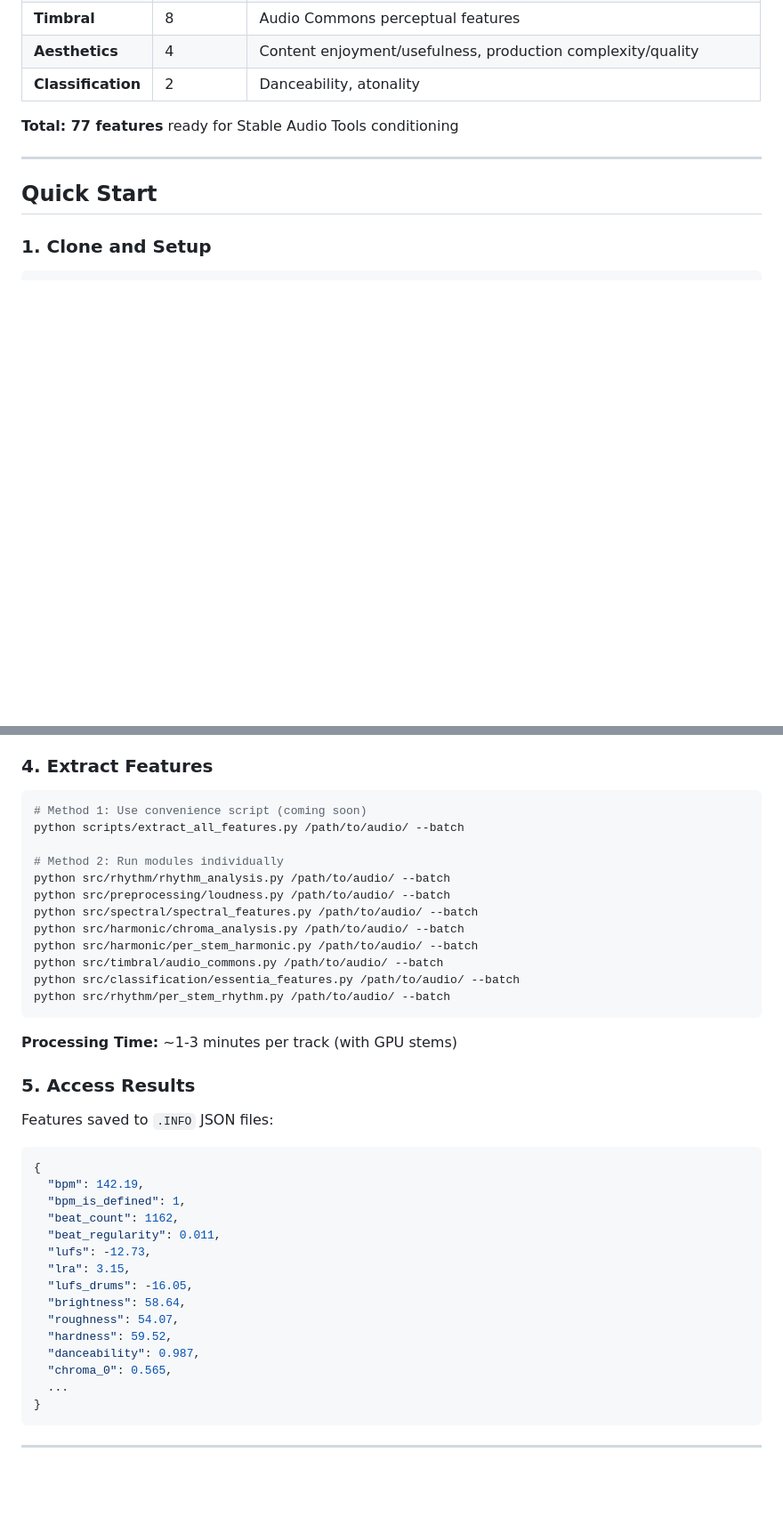
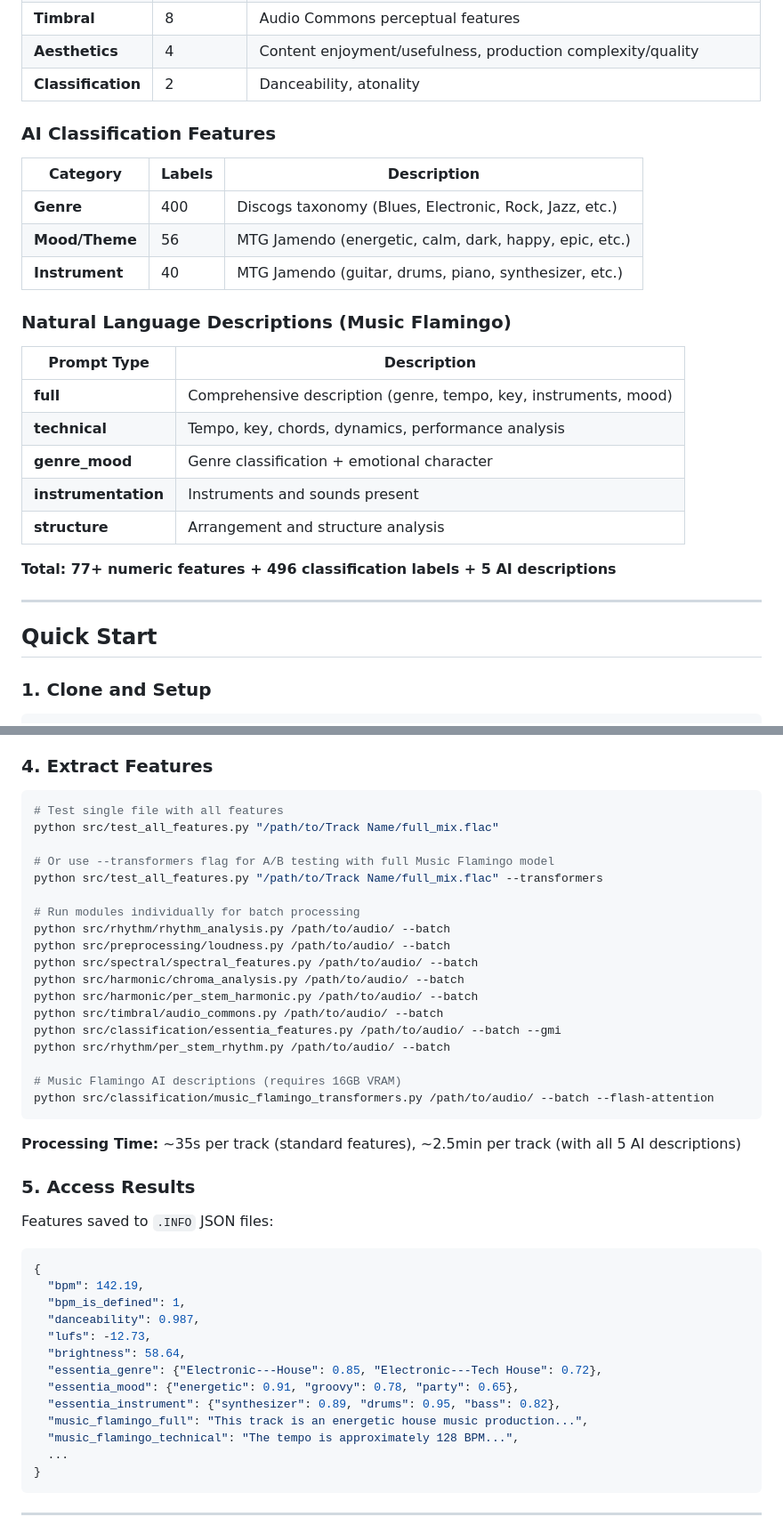
Before and after one commit to Taikakim/mir-feature-extraction, a Markdown page: README.md, 2 parts joined by grey strips. Shown at 89% size. Rendered like a GitHub page; blank space fills up the shorter version.

````diff
--- a/README.md
+++ b/README.md
@@ -39,7 +43,25 @@ This framework extracts **77 music information retrieval (MIR) features** from a
 | **Aesthetics** | 4 | Content enjoyment/usefulness, production complexity/quality |
 | **Classification** | 2 | Danceability, atonality |
 
-**Total: 77 features** ready for Stable Audio Tools conditioning
+### AI Classification Features
+
+| Category | Labels | Description |
+|----------|--------|-------------|
+| **Genre** | 400 | Discogs taxonomy (Blues, Electronic, Rock, Jazz, etc.) |
+| **Mood/Theme** | 56 | MTG Jamendo (energetic, calm, dark, happy, epic, etc.) |
+| **Instrument** | 40 | MTG Jamendo (guitar, drums, piano, synthesizer, etc.) |
+
+### Natural Language Descriptions (Music Flamingo)
+
+| Prompt Type | Description |
+|-------------|-------------|
+| **full** | Comprehensive description (genre, tempo, key, instruments, mood) |
+| **technical** | Tempo, key, chords, dynamics, performance analysis |
+| **genre_mood** | Genre classification + emotional character |
+| **instrumentation** | Instruments and sounds present |
+| **structure** | Arrangement and structure analysis |
+
+**Total: 77+ numeric features + 496 classification labels + 5 AI descriptions**
 
 ---
 
@@ -107,21 +129,27 @@ python src/preprocessing/demucs_sep.py "/path/to/audio/Artist - Album - Track/"
 ### 4. Extract Features
 
 ```bash
-# Method 1: Use convenience script (coming soon)
-python scripts/extract_all_features.py /path/to/audio/ --batch
+# Test single file with all features
+python src/test_all_features.py "/path/to/Track Name/full_mix.flac"
 
-# Method 2: Run modules individually
+# Or use --transformers flag for A/B testing with full Music Flamingo model
+python src/test_all_features.py "/path/to/Track Name/full_mix.flac" --transformers
+
+# Run modules individually for batch processing
 python src/rhythm/rhythm_analysis.py /path/to/audio/ --batch
 python src/preprocessing/loudness.py /path/to/audio/ --batch
 python src/spectral/spectral_features.py /path/to/audio/ --batch
 python src/harmonic/chroma_analysis.py /path/to/audio/ --batch
 python src/harmonic/per_stem_harmonic.py /path/to/audio/ --batch
 python src/timbral/audio_commons.py /path/to/audio/ --batch
-python src/classification/essentia_features.py /path/to/audio/ --batch
+python src/classification/essentia_features.py /path/to/audio/ --batch --gmi
 python src/rhythm/per_stem_rhythm.py /path/to/audio/ --batch
+
+# Music Flamingo AI descriptions (requires 16GB VRAM)
+python src/classification/music_flamingo_transformers.py /path/to/audio/ --batch --flash-attention
 ```
 
-**Processing Time:** ~1-3 minutes per track (with GPU stems)
+**Processing Time:** ~35s per track (standard features), ~2.5min per track (with all 5 AI descriptions)
 
 ### 5. Access Results
 
@@ -131,16 +159,14 @@ Features saved to `.INFO` JSON files:
 {
   "bpm": 142.19,
   "bpm_is_defined": 1,
-  "beat_count": 1162,
-  "beat_regularity": 0.011,
+  "danceability": 0.987,
   "lufs": -12.73,
-  "lra": 3.15,
-  "lufs_drums": -16.05,
   "brightness": 58.64,
-  "roughness": 54.07,
-  "hardness": 59.52,
-  "danceability": 0.987,
-  "chroma_0": 0.565,
+  "essentia_genre": {"Electronic---House": 0.85, "Electronic---Tech House": 0.72},
+  "essentia_mood": {"energetic": 0.91, "groovy": 0.78, "party": 0.65},
+  "essentia_instrument": {"synthesizer": 0.89, "drums": 0.95, "bass": 0.82},
+  "music_flamingo_full": "This track is an energetic house music production...",
+  "music_flamingo_technical": "The tempo is approximately 128 BPM...",
   ...
 }
 ```
````
Also changed, not shown: other parts of README.md (+36 -10 lines), SESSION_SUMMARY_2026-01-19.md (added, +164 -0 lines).
